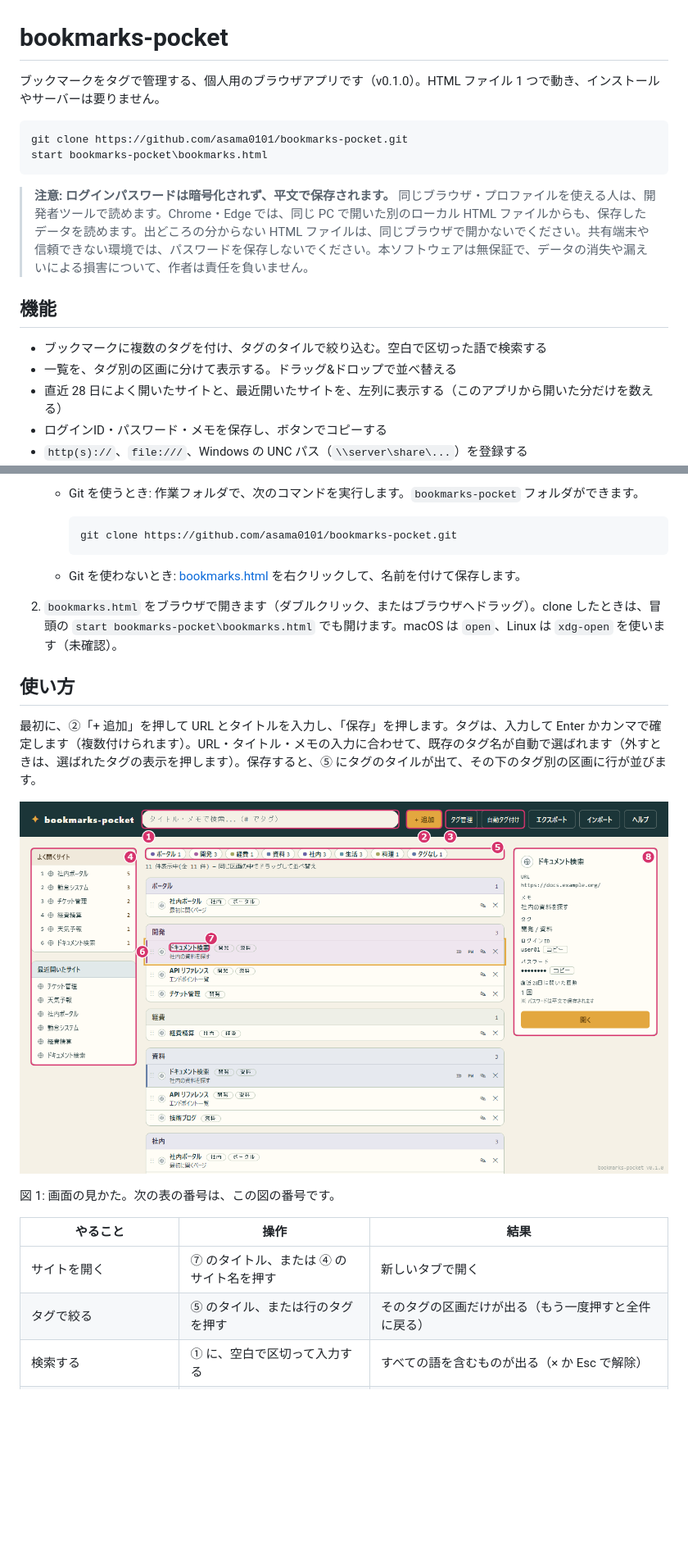
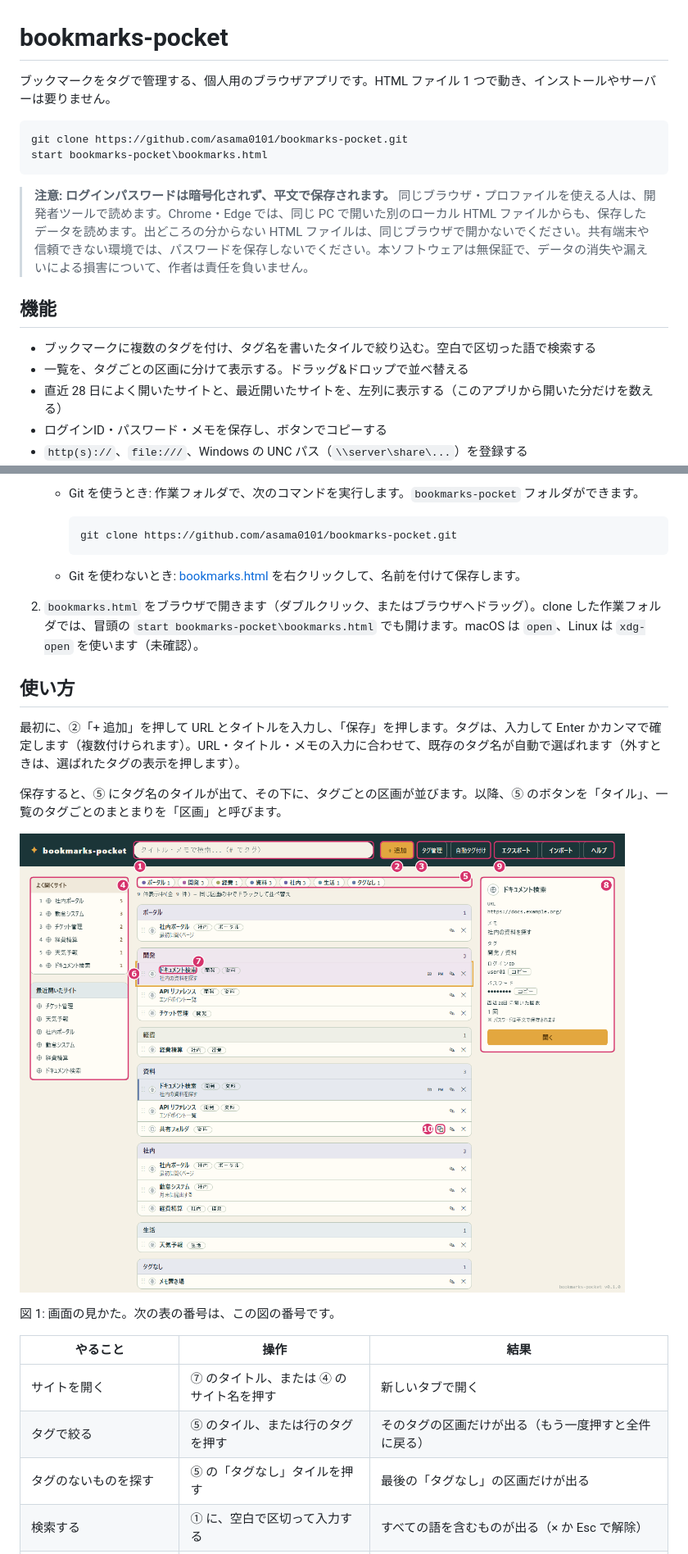
Before and after one commit to asama0101/bookmark-pins, a Markdown page: README.md, 2 parts joined by grey strips. Shown at 82% size. Rendered like a GitHub page; pictures changed too: docs/images/usage.png; blank space fills up the shorter version.

Commit message:
docs: README の表現と図を、レビューの指摘に合わせて整える
用語・表のセル・重複・見出しを直し、図と画像を撮り直した。

Co-Authored-By: Claude Sonnet 5.5 <noreply@anthropic.com>

````diff
--- a/README.md
+++ b/README.md
@@ -1,6 +1,6 @@
 # bookmarks-pocket
 
-ブックマークをタグで管理する、個人用のブラウザアプリです（v0.1.0）。HTML ファイル 1 つで動き、インストールやサーバーは要りません。
+ブックマークをタグで管理する、個人用のブラウザアプリです。HTML ファイル 1 つで動き、インストールやサーバーは要りません。
 
 ```powershell
 git clone https://github.com/asama0101/bookmarks-pocket.git
@@ -11,8 +11,8 @@ start bookmarks-pocket\bookmarks.html
 
 ## 機能
 
-- ブックマークに複数のタグを付け、タグのタイルで絞り込む。空白で区切った語で検索する
-- 一覧を、タグ別の区画に分けて表示する。ドラッグ&ドロップで並べ替える
+- ブックマークに複数のタグを付け、タグ名を書いたタイルで絞り込む。空白で区切った語で検索する
+- 一覧を、タグごとの区画に分けて表示する。ドラッグ&ドロップで並べ替える
 - 直近 28 日によく開いたサイトと、最近開いたサイトを、左列に表示する（このアプリから開いた分だけを数える）
 - ログインID・パスワード・メモを保存し、ボタンでコピーする
 - `http(s)://`、`file:///`、Windows の UNC パス（`\\server\share\...`）を登録する
@@ -32,13 +32,15 @@ start bookmarks-pocket\bookmarks.html
 
    - Git を使わないとき: [bookmarks.html](https://raw.githubusercontent.com/asama0101/bookmarks-pocket/main/bookmarks.html) を右クリックして、名前を付けて保存します。
 
-2. `bookmarks.html` をブラウザで開きます（ダブルクリック、またはブラウザへドラッグ）。clone したときは、冒頭の `start bookmarks-pocket\bookmarks.html` でも開けます。macOS は `open`、Linux は `xdg-open` を使います（未確認）。
+2. `bookmarks.html` をブラウザで開きます（ダブルクリック、またはブラウザへドラッグ）。clone した作業フォルダでは、冒頭の `start bookmarks-pocket\bookmarks.html` でも開けます。macOS は `open`、Linux は `xdg-open` を使います（未確認）。
 
 ## 使い方
 
-最初に、②「+ 追加」を押して URL とタイトルを入力し、「保存」を押します。タグは、入力して Enter かカンマで確定します（複数付けられます）。URL・タイトル・メモの入力に合わせて、既存のタグ名が自動で選ばれます（外すときは、選ばれたタグの表示を押します）。保存すると、⑤ にタグのタイルが出て、その下のタグ別の区画に行が並びます。
+最初に、②「+ 追加」を押して URL とタイトルを入力し、「保存」を押します。タグは、入力して Enter かカンマで確定します（複数付けられます）。URL・タイトル・メモの入力に合わせて、既存のタグ名が自動で選ばれます（外すときは、選ばれたタグの表示を押します）。
 
-![bookmarks-pocket の画面。上に、①検索ボックス、②「+ 追加」、③「タグ管理」と「自動タグ付け」。左に、④「よく開くサイト」と「最近開いたサイト」。中央の上に、⑤タグのタイル。その下に、タグ別の区画があり、各行に、⑥ドラッグ用のグリップと、⑦タイトルがある。右に、⑧選択した行の詳細パネル](docs/images/usage.png)
+保存すると、⑤ にタグ名のタイルが出て、その下に、タグごとの区画が並びます。以降、⑤ のボタンを「タイル」、一覧のタグごとのまとまりを「区画」と呼びます。
+
+![bookmarks-pocket の画面。上に、①検索ボックス、②「+ 追加」、③「タグ管理」と「自動タグ付け」、⑨「エクスポート」「インポート」「ヘルプ」。左に、④「よく開くサイト」と「最近開いたサイト」。中央の上に、⑤タイル。その下に区画があり、各行に、⑥ドラッグ用のグリップと、⑦タイトルがある。「共有フォルダ」の行に、⑩パスをコピーするボタン。区画の最後は「タグなし」。右に、⑧選択した行の詳細パネル](docs/images/usage.png)
 
 図 1: 画面の見かた。次の表の番号は、この図の番号です。
 
@@ -46,6 +48,7 @@ start bookmarks-pocket\bookmarks.html
 | --- | --- | --- |
 | サイトを開く | ⑦ のタイトル、または ④ のサイト名を押す | 新しいタブで開く |
 | タグで絞る | ⑤ のタイル、または行のタグを押す | そのタグの区画だけが出る（もう一度押すと全件に戻る） |
+| タグのないものを探す | ⑤ の「タグなし」タイルを押す | 最後の「タグなし」の区画だけが出る |
 | 検索する | ① に、空白で区切って入力する | すべての語を含むものが出る（× か Esc で解除） |
 | 詳細を見る | 行の余白を押す | ⑧ に詳細が出る（ログインID・パスワードは「コピー」） |
 | 編集する | 行の右端の鉛筆を押す | その行の位置に、編集フォームが出る |
````
Also changed, not shown: other parts of README.md (+22 -14 lines).
